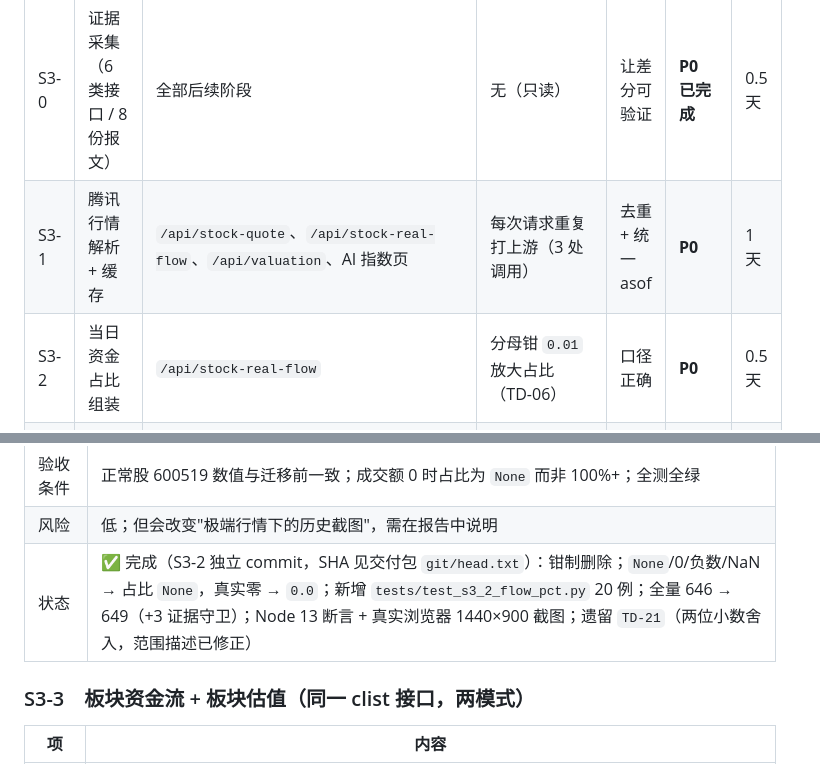
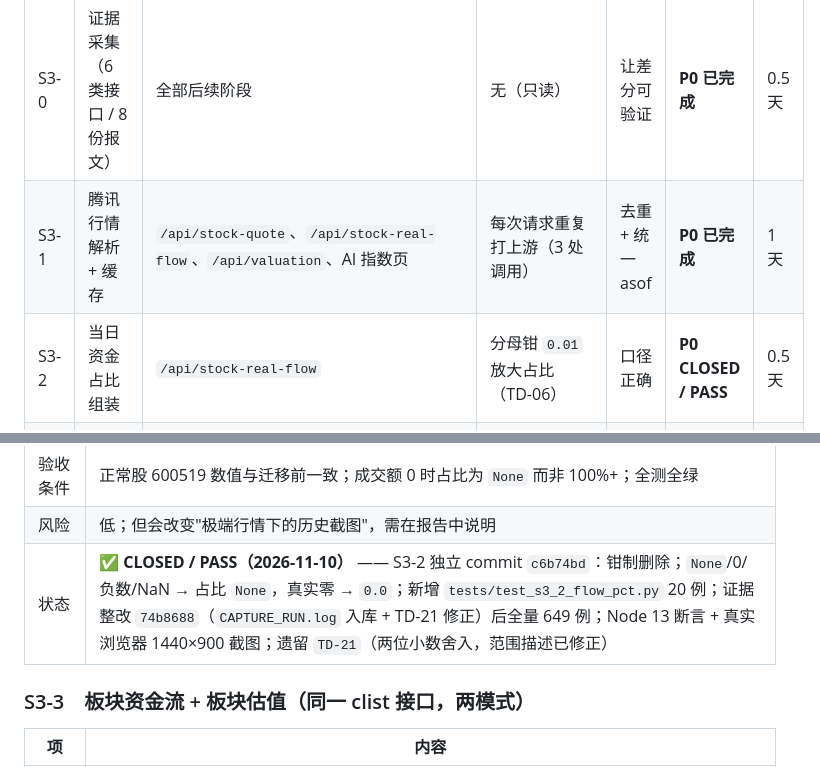
Before and after one commit to z8-ui/stock-tracker, a Markdown page: docs/V2.1_S3_MIGRATION_ROADMAP.md, 2 parts joined by grey strips. Drawn GitHub-style.

```diff
--- a/docs/V2.1_S3_MIGRATION_ROADMAP.md
+++ b/docs/V2.1_S3_MIGRATION_ROADMAP.md
@@ -28,8 +28,8 @@
 | 阶段 | 模块 | 复用/影响面 | 当前风险 | 收益 | 优先级 | 预估 |
 |---|---|---|---|---|---|---|
 | S3-0 | 证据采集（6 类接口 / 8 份报文） | 全部后续阶段 | 无（只读） | 让差分可验证 | **P0 已完成** | 0.5 天 |
-| S3-1 | 腾讯行情解析 + 缓存 | `/api/stock-quote`、`/api/stock-real-flow`、`/api/valuation`、AI 指数页 | 每次请求重复打上游（3 处调用） | 去重 + 统一 asof | **P0** | 1 天 |
-| S3-2 | 当日资金占比组装 | `/api/stock-real-flow` | 分母钳 `0.01` 放大占比（TD-06） | 口径正确 | **P0** | 0.5 天 |
+| S3-1 | 腾讯行情解析 + 缓存 | `/api/stock-quote`、`/api/stock-real-flow`、`/api/valuation`、AI 指数页 | 每次请求重复打上游（3 处调用） | 去重 + 统一 asof | **P0 已完成** | 1 天 |
+| S3-2 | 当日资金占比组装 | `/api/stock-real-flow` | 分母钳 `0.01` 放大占比（TD-06） | 口径正确 | **P0 CLOSED / PASS** | 0.5 天 |
 | S3-3 | 板块资金流 + 板块估值 | `/api/heatmap`、`/api/sector-valuation` | list 无新鲜度 + 无缓存 + 裸 except（TD-04/05/07） | 两个页面可信 | **P1** | 1.5 天 |
 | S3-4 | F10 财报 | `/api/valuation`、`/api/intrinsic-value` | 第 3 套市场后缀；`except` 吞格式错 | 结构清晰、可测 | **P1** | 1 天 |
 | S3-5 | 行业 PE 三步链 | `/api/valuation`、`/api/intrinsic-value` | 三步链失败点不可见 | 失败可定位 | **P1** | 1 天 |
@@ -98,7 +98,7 @@
 | 回滚 | `git revert` |
 | 验收条件 | 正常股 600519 数值与迁移前一致；成交额 0 时占比为 `None` 而非 100%+；全测全绿 |
 | 风险 | 低；但会改变"极端行情下的历史截图"，需在报告中说明 |
-| 状态 | ✅ 完成（S3-2 独立 commit，SHA 见交付包 `git/head.txt`）：钳制删除；`None`/0/负数/NaN → 占比 `None`，真实零 → `0.0`；新增 `tests/test_s3_2_flow_pct.py` 20 例；全量 646 → 649（+3 证据守卫）；Node 13 断言 + 真实浏览器 1440×900 截图；遗留 `TD-21`（两位小数舍入，范围描述已修正） |
+| 状态 | ✅ **CLOSED / PASS（2026-11-10）** —— S3-2 独立 commit `c6b74bd`：钳制删除；`None`/0/负数/NaN → 占比 `None`，真实零 → `0.0`；新增 `tests/test_s3_2_flow_pct.py` 20 例；证据整改 `74b8688`（`CAPTURE_RUN.log` 入库 + TD-21 修正）后全量 649 例；Node 13 断言 + 真实浏览器 1440×900 截图；遗留 `TD-21`（两位小数舍入，范围描述已修正） |
 
 ### S3-3　板块资金流 + 板块估值（同一 clist 接口，两模式）
 
```
Also changed, not shown: docs/V2.1_S3_ACCEPTANCE.md (+12 -1 lines), docs/V2.1_S3_TECH_DEBT.md (+2 -1 lines).
